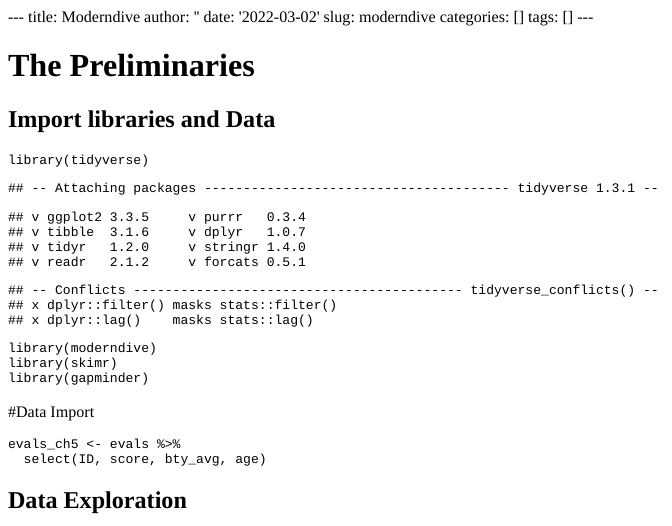
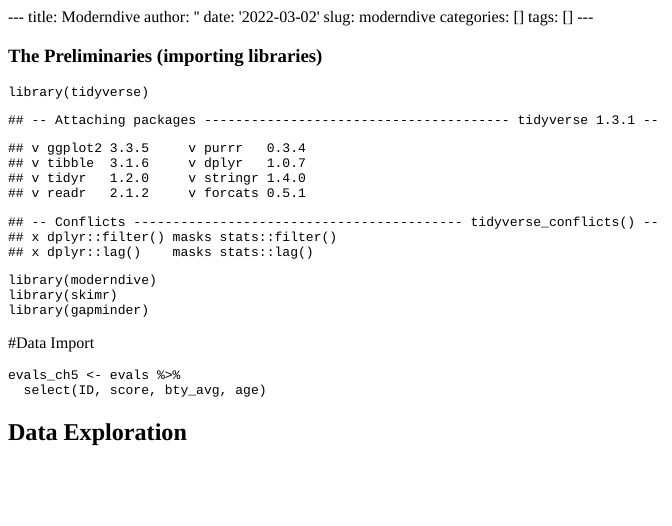
Before and after one commit to rkavalakatt/website_delete, an R Markdown document (content/post/2022-03-02-moderndive/index.Rmd): the page in a window 1100 px wide, from its top. The pictures show the output file content/post/2022-03-02-moderndive/index.html that the author committed with the source, opened offline.

Commit message:
moderndive update

````diff
--- a/content/post/2022-03-02-moderndive/index.Rmd
+++ b/content/post/2022-03-02-moderndive/index.Rmd
@@ -6,8 +6,7 @@
 categories: []
 tags: []
 ---
-# The Preliminaries
-## Import libraries and Data
+### The Preliminaries (importing libraries)
 ```{r}
 library(tidyverse)
 library(moderndive)
````
Also changed, not shown: content/post/2022-03-02-moderndive/index.html, content/post/2022-03-02-moderndive/index_files/figure-html/unnamed-chunk-10-1.png.
